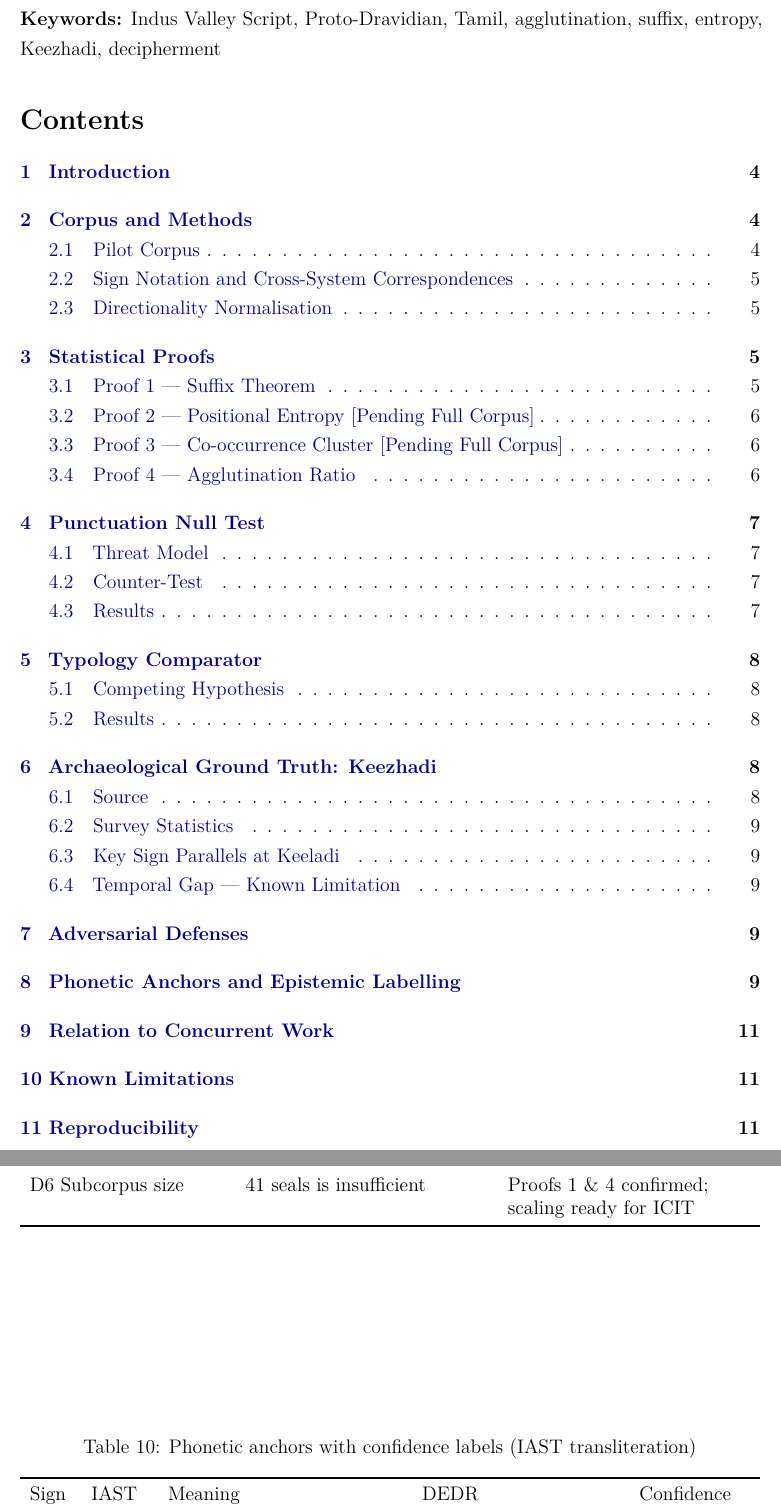
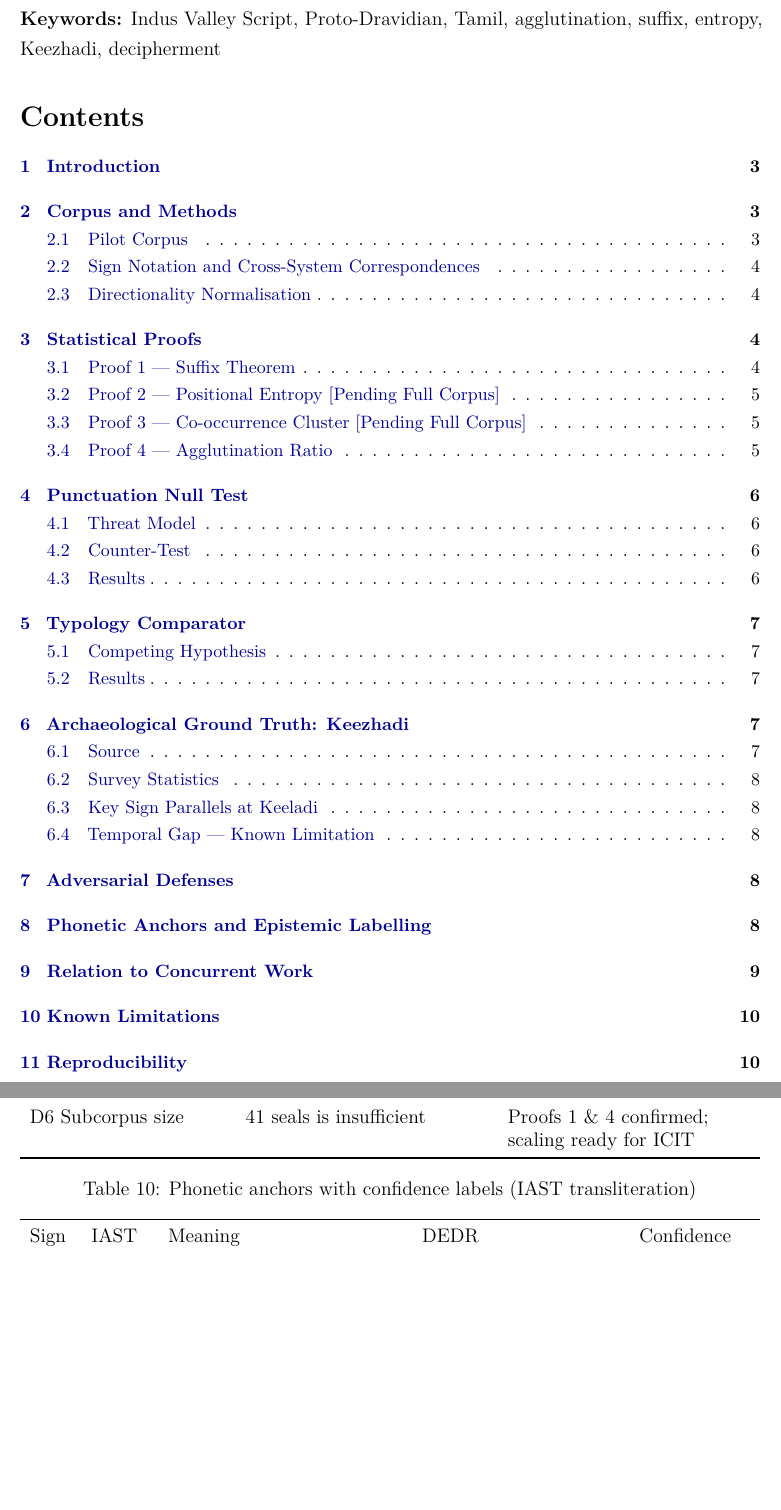
Before and after one commit to gkarun876/IVS, a LaTeX paper (paper/main.tex): two parts of pages 2 and 10 of 13 before the commit and two parts of pages 2 and 9 of 12 after it, joined at a grey line, cut so that both start at the same text, the shorter picture padded with empty space. Compiled offline with pdfLaTeX.

Commit message:
Fix TOC overflow page and table gap on page 10
- Wrap \tableofcontents in {\small...} so entire TOC fits on one
  page with Keywords, eliminating the orphan 'Conclusion' line on page 3
- Change phonetic anchors table to [!ht] to eliminate gap between
  Table 9 and Table 10 on the adversarial defenses page
- Paper now 12 pages (was 13)

Co-Authored-By: Claude Sonnet 4.6 <noreply@anthropic.com>
Claude-Session: https://claude.ai/code/session_01WLn3ovnPh5WQPWnWYwxck5

```diff
--- a/paper/main.tex
+++ b/paper/main.tex
@@ -97,7 +97,7 @@ All code is open-source and reproducible.
 \noindent\textbf{Keywords:} Indus Valley Script, Proto-Dravidian, Tamil,
 agglutination, suffix, entropy, Keezhadi, decipherment
 
-\tableofcontents
+{\small\tableofcontents}
 \newpage
 
 % ============================================================
@@ -487,7 +487,7 @@ Every phonetic reading carries an explicit confidence label.
 or DEDR \citep{Burrow1984}. \PREDICTED{} = our inference, labelled as testable
 hypothesis.
 
-\begin{table}[htbp]
+\begin{table}[!ht]
 \centering
 \caption{Phonetic anchors with confidence labels (IAST transliteration)}
 \begin{tabularx}{\textwidth}{llXll}
```
